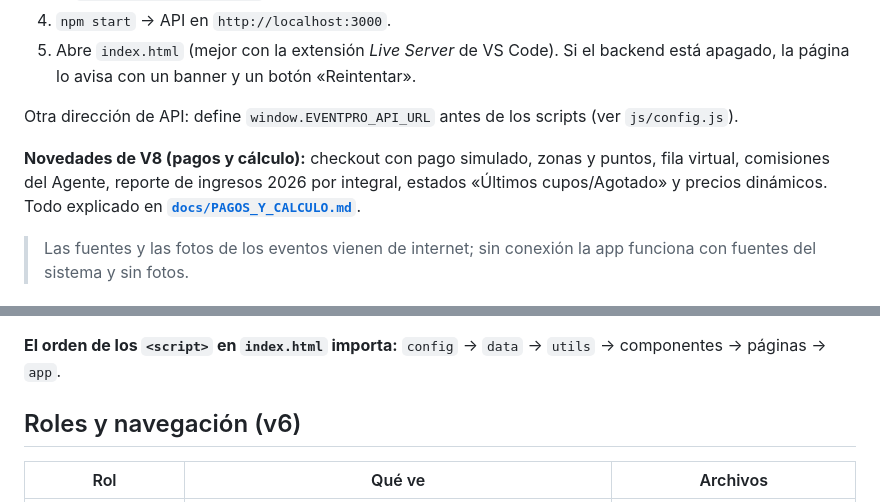
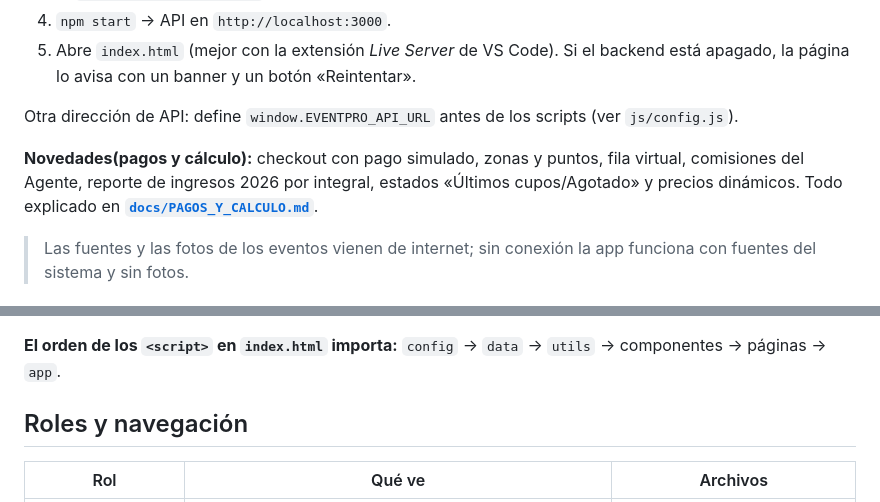
Before and after one commit to marianagrass/EVENTPRO, a Markdown page: README.md, 2 parts joined by grey strips. GitHub-like rendering.

Commit message:
Correciones

````diff
--- a/README.md
+++ b/README.md
@@ -12,7 +12,7 @@ El frontend no usa frameworks; el backend es Node/Express con PostgreSQL (Neon).
 
 Otra dirección de API: define `window.EVENTPRO_API_URL` antes de los scripts (ver `js/config.js`).
 
-**Novedades de V8 (pagos y cálculo):** checkout con pago simulado, zonas y puntos, fila virtual, comisiones del Agente, reporte de ingresos 2026 por integral, estados «Últimos cupos/Agotado» y precios dinámicos. Todo explicado en **[`docs/PAGOS_Y_CALCULO.md`](docs/PAGOS_Y_CALCULO.md)**.
+**Novedades(pagos y cálculo):** checkout con pago simulado, zonas y puntos, fila virtual, comisiones del Agente, reporte de ingresos 2026 por integral, estados «Últimos cupos/Agotado» y precios dinámicos. Todo explicado en **[`docs/PAGOS_Y_CALCULO.md`](docs/PAGOS_Y_CALCULO.md)**.
 
 > Las fuentes y las fotos de los eventos vienen de internet; sin conexión la app funciona con fuentes del sistema y sin fotos.
 
@@ -41,7 +41,7 @@ eventpro-html/
 ```
 **El orden de los `<script>` en `index.html` importa:** `config` → `data` → `utils` → componentes → páginas → `app`.
 
-## Roles y navegación (v6)
+## Roles y navegación
 | Rol | Qué ve | Archivos |
 |---|---|---|
 | **Visitante / Usuario** | El **mismo Home** (carrusel, buscador, filtros). Con sesión, el Navbar muestra el avatar con menú (Mi panel, Mis inscripciones, Historial, Perfil y configuración, Cerrar sesión) y las tarjetas muestran «Inscrito». «Mi panel» es una vista aparte con botón «Volver a explorar eventos». | `pages/public/guest-home.js`, `pages/user/user-app.js`, `pages/user/user-account.js` |
````
